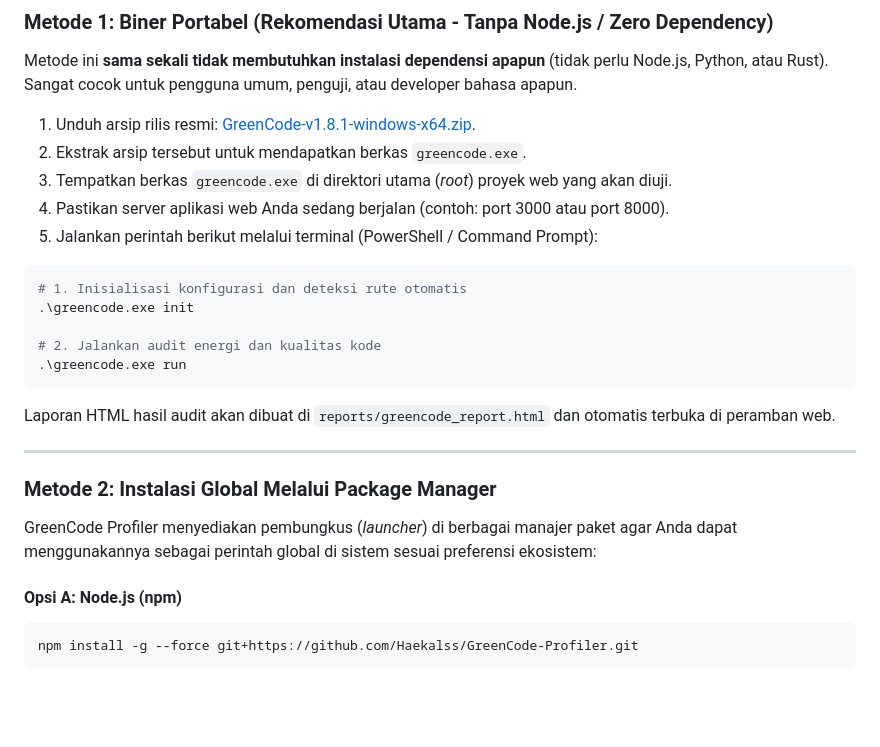
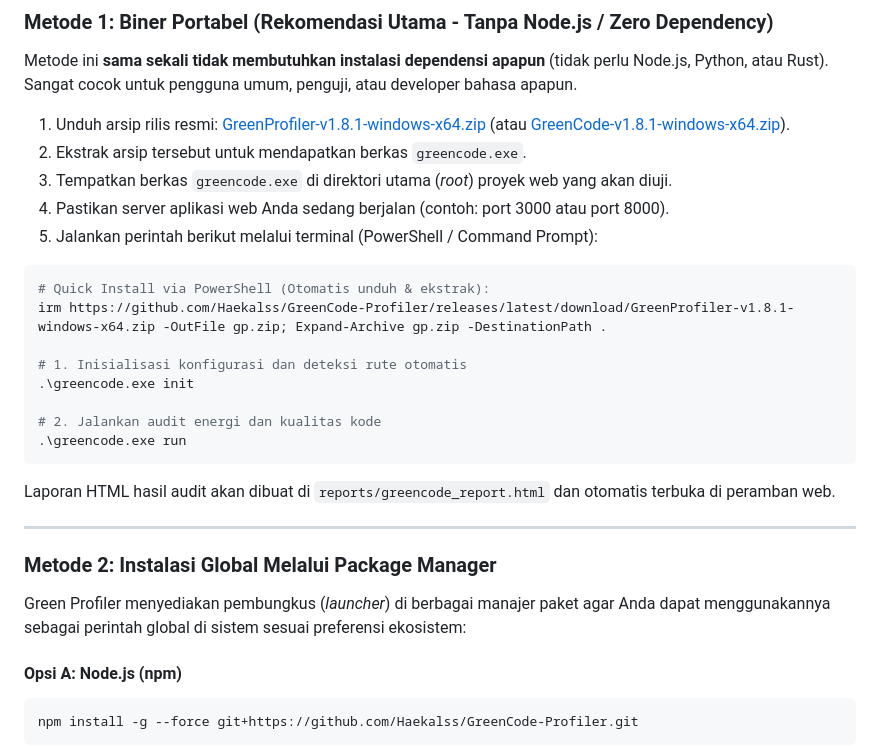
Before and after one commit to Haekalss/GreenCode-Profiler, a Markdown page: README.md, the part around one of its changes. GitHub-like rendering; blank space fills up the shorter version.

````diff
--- a/README.md
+++ b/README.md
@@ -44,13 +46,16 @@ Pilih salah satu metode instalasi yang sesuai dengan alur kerja Anda:
 
 Metode ini **sama sekali tidak membutuhkan instalasi dependensi apapun** (tidak perlu Node.js, Python, atau Rust). Sangat cocok untuk pengguna umum, penguji, atau developer bahasa apapun.
 
-1. Unduh arsip rilis resmi: [GreenCode-v1.8.1-windows-x64.zip](https://github.com/Haekalss/GreenCode-Profiler/releases/latest).
+1. Unduh arsip rilis resmi: [GreenProfiler-v1.8.1-windows-x64.zip](https://github.com/Haekalss/GreenCode-Profiler/releases/latest) (atau [GreenCode-v1.8.1-windows-x64.zip](https://github.com/Haekalss/GreenCode-Profiler/releases/latest)).
 2. Ekstrak arsip tersebut untuk mendapatkan berkas `greencode.exe`.
 3. Tempatkan berkas `greencode.exe` di direktori utama (_root_) proyek web yang akan diuji.
 4. Pastikan server aplikasi web Anda sedang berjalan (contoh: port 3000 atau port 8000).
 5. Jalankan perintah berikut melalui terminal (PowerShell / Command Prompt):
 
 ```powershell
+# Quick Install via PowerShell (Otomatis unduh & ekstrak):
+irm https://github.com/Haekalss/GreenCode-Profiler/releases/latest/download/GreenProfiler-v1.8.1-windows-x64.zip -OutFile gp.zip; Expand-Archive gp.zip -DestinationPath .
+
 # 1. Inisialisasi konfigurasi dan deteksi rute otomatis
 .\greencode.exe init
 
@@ -64,7 +69,7 @@ Laporan HTML hasil audit akan dibuat di `reports/greencode_report.html` dan otom
 
 ### Metode 2: Instalasi Global Melalui Package Manager
 
-GreenCode Profiler menyediakan pembungkus (_launcher_) di berbagai manajer paket agar Anda dapat menggunakannya sebagai perintah global di sistem sesuai preferensi ekosistem:
+Green Profiler menyediakan pembungkus (_launcher_) di berbagai manajer paket agar Anda dapat menggunakannya sebagai perintah global di sistem sesuai preferensi ekosistem:
 
 #### Opsi A: Node.js (npm)
 
````
Also changed, not shown: other parts of README.md (+18 -11 lines), assets/logo.png, docs/assets/leaf.png (deleted), 9 other files.
